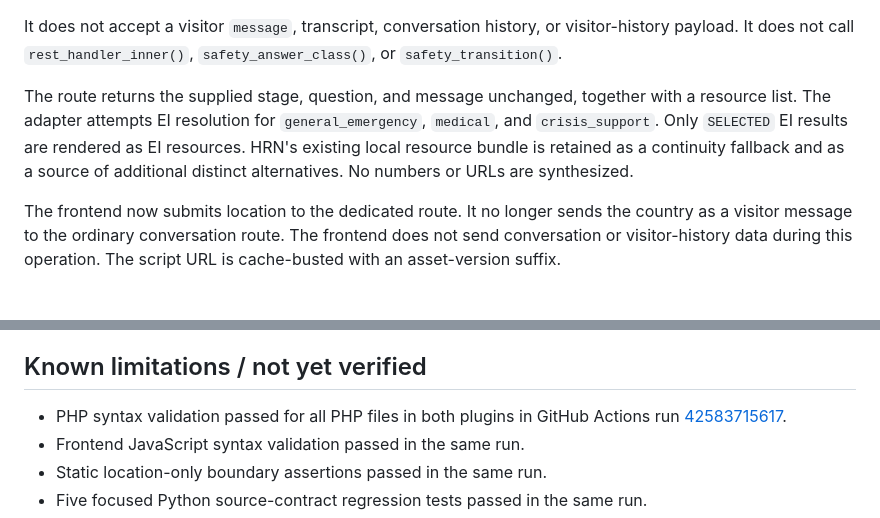
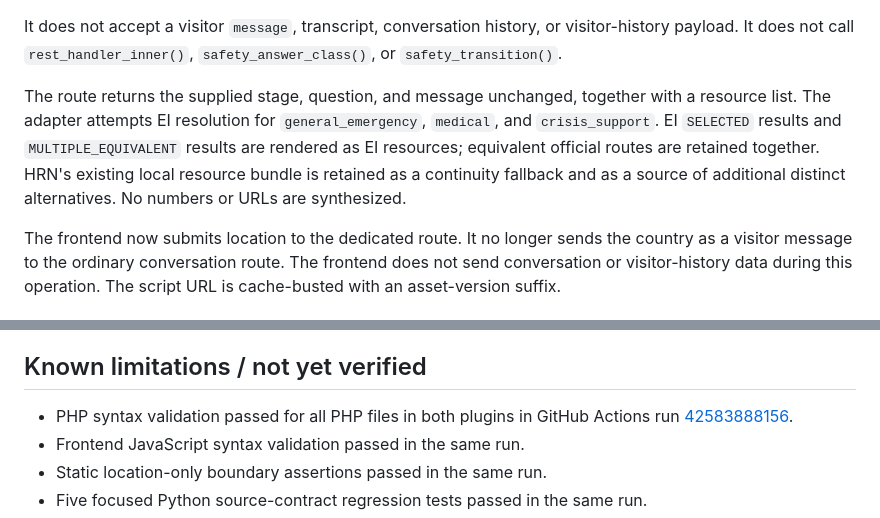
Before and after one commit to GeraldDaquila/living-archive-backend, a Markdown page: audits/EI-HRN-development-increment-03-location-only-adapter-2026-11-09.md, 2 parts joined by grey strips. Drawn GitHub-style.

Commit message:
Record equivalent-route handling and passing final CI run

```diff
--- a/audits/EI-HRN-development-increment-03-location-only-adapter-2026-11-09.md
+++ b/audits/EI-HRN-development-increment-03-location-only-adapter-2026-11-09.md
@@ -18,7 +18,7 @@ The route accepts only:
 
 It does not accept a visitor `message`, transcript, conversation history, or visitor-history payload. It does not call `rest_handler_inner()`, `safety_answer_class()`, or `safety_transition()`.
 
-The route returns the supplied stage, question, and message unchanged, together with a resource list. The adapter attempts EI resolution for `general_emergency`, `medical`, and `crisis_support`. Only `SELECTED` EI results are rendered as EI resources. HRN's existing local resource bundle is retained as a continuity fallback and as a source of additional distinct alternatives. No numbers or URLs are synthesized.
+The route returns the supplied stage, question, and message unchanged, together with a resource list. The adapter attempts EI resolution for `general_emergency`, `medical`, and `crisis_support`. EI `SELECTED` results and `MULTIPLE_EQUIVALENT` results are rendered as EI resources; equivalent official routes are retained together. HRN's existing local resource bundle is retained as a continuity fallback and as a source of additional distinct alternatives. No numbers or URLs are synthesized.
 
 The frontend now submits location to the dedicated route. It no longer sends the country as a visitor message to the ordinary conversation route. The frontend does not send conversation or visitor-history data during this operation. The script URL is cache-busted with an asset-version suffix.
 
@@ -42,7 +42,7 @@ Static source checks confirmed:
 
 ## Known limitations / not yet verified
 
-- PHP syntax validation passed for all PHP files in both plugins in GitHub Actions run [42583715617](https://github.com/GeraldDaquila/living-archive-backend/actions/runs/42583715617).
+- PHP syntax validation passed for all PHP files in both plugins in GitHub Actions run [42583888156](https://github.com/GeraldDaquila/living-archive-backend/actions/runs/42583715617).
 - Frontend JavaScript syntax validation passed in the same run.
 - Static location-only boundary assertions passed in the same run.
 - Five focused Python source-contract regression tests passed in the same run.
```
